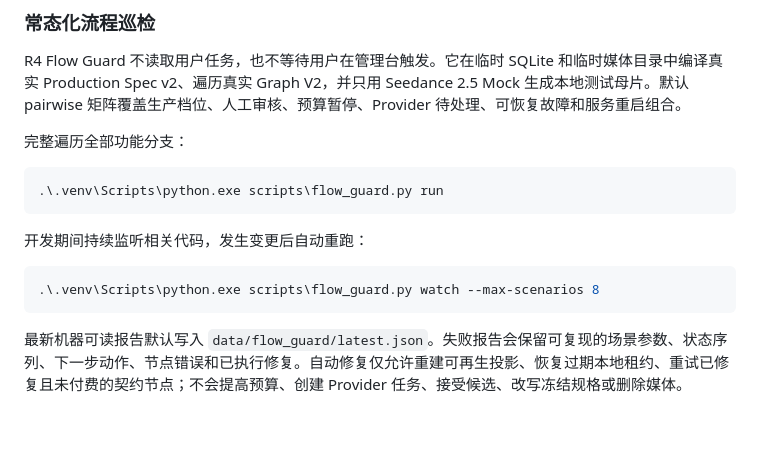
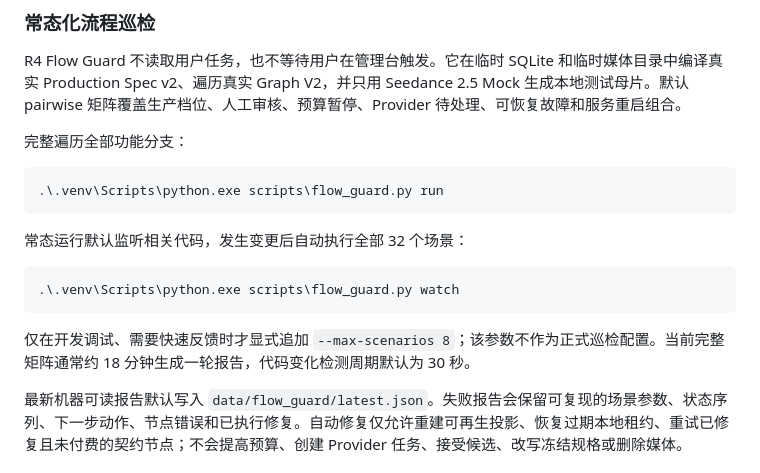
Before and after one commit to Zhou004692/ai-video-factory-skill, a Markdown page: README.md, the part around the change. GitHub-like rendering; blank space fills up the shorter version.

Commit message:
docs: make flow guard run full scenario matrix

````diff
--- a/README.md
+++ b/README.md
@@ -242,11 +242,13 @@ R4 Flow Guard 不读取用户任务，也不等待用户在管理台触发。它
 .\.venv\Scripts\python.exe scripts\flow_guard.py run
 ```
 
-开发期间持续监听相关代码，发生变更后自动重跑：
+常态运行默认监听相关代码，发生变更后自动执行全部 32 个场景：
 
 ```powershell
-.\.venv\Scripts\python.exe scripts\flow_guard.py watch --max-scenarios 8
+.\.venv\Scripts\python.exe scripts\flow_guard.py watch
 ```
+
+仅在开发调试、需要快速反馈时才显式追加 `--max-scenarios 8`；该参数不作为正式巡检配置。当前完整矩阵通常约 18 分钟生成一轮报告，代码变化检测周期默认为 30 秒。
 
 最新机器可读报告默认写入 `data/flow_guard/latest.json`。失败报告会保留可复现的场景参数、状态序列、下一步动作、节点错误和已执行修复。自动修复仅允许重建可再生投影、恢复过期本地租约、重试已修复且未付费的契约节点；不会提高预算、创建 Provider 任务、接受候选、改写冻结规格或删除媒体。
 
````
